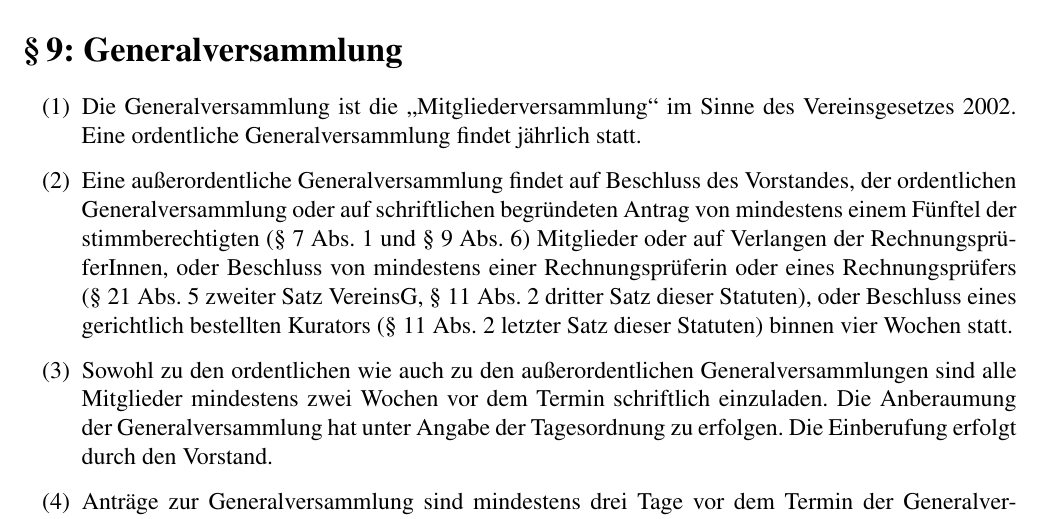
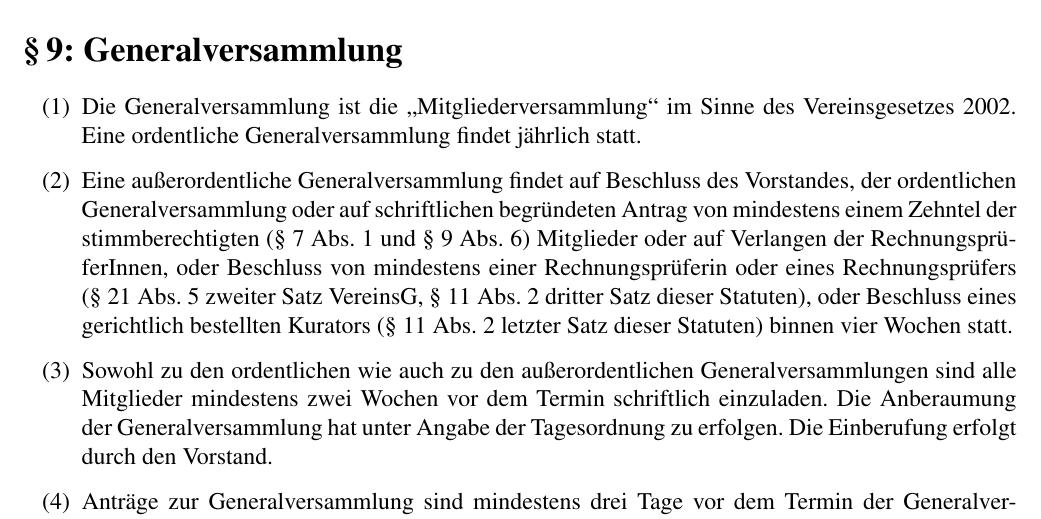
Before and after one commit to marotili/igcmg, a LaTeX document (Statuten.tex): part of page 3 of 7, cut so that both start at the same text. Compiled offline with pdfLaTeX.

Commit message:
Fuenftel -> Zehntel

```diff
--- a/Statuten.tex
+++ b/Statuten.tex
@@ -208,7 +208,7 @@ und juristische Personen, sowie rechtsfähige Personengesellschaften werden.
 \begin{enumerate}
 \item Die Generalversammlung ist die „Mitgliederversammlung“ im Sinne des Vereinsgesetzes 2002. Eine ordentliche Generalversammlung findet jährlich statt.
 \item Eine außerordentliche Generalversammlung findet auf Beschluss des Vorstandes, der ordentlichen Generalversammlung oder
-auf schriftlichen begründeten Antrag von mindestens einem F"unftel der stimmberechtigten (§ \ref{sec:rechte-und-pflichten} Abs. \ref{item:mitglieder-stimmrecht} und § \ref{sec:generalversammlung} Abs. \ref{item:gv-stimmrecht}) Mitglieder
+auf schriftlichen begründeten Antrag von mindestens einem Zehntel der stimmberechtigten (§ \ref{sec:rechte-und-pflichten} Abs. \ref{item:mitglieder-stimmrecht} und § \ref{sec:generalversammlung} Abs. \ref{item:gv-stimmrecht}) Mitglieder
 oder auf Verlangen der RechnungsprüferInnen, oder
 Beschluss von mindestens einer Rechnungspr\"uferin oder eines Rechnungspr\"ufers (§ 21 Abs. 5 zweiter Satz VereinsG, § 11 Abs. 2 dritter Satz dieser Statuten), oder Beschluss eines gerichtlich bestellten Kurators (§ 11 Abs. 2 letzter Satz dieser Statuten)
 binnen vier Wochen statt. \comment{die 2 zusätzlichen Möglichkeiten wie BMI orig. dabei}
```
Also changed, not shown: Statuten.pdf.
